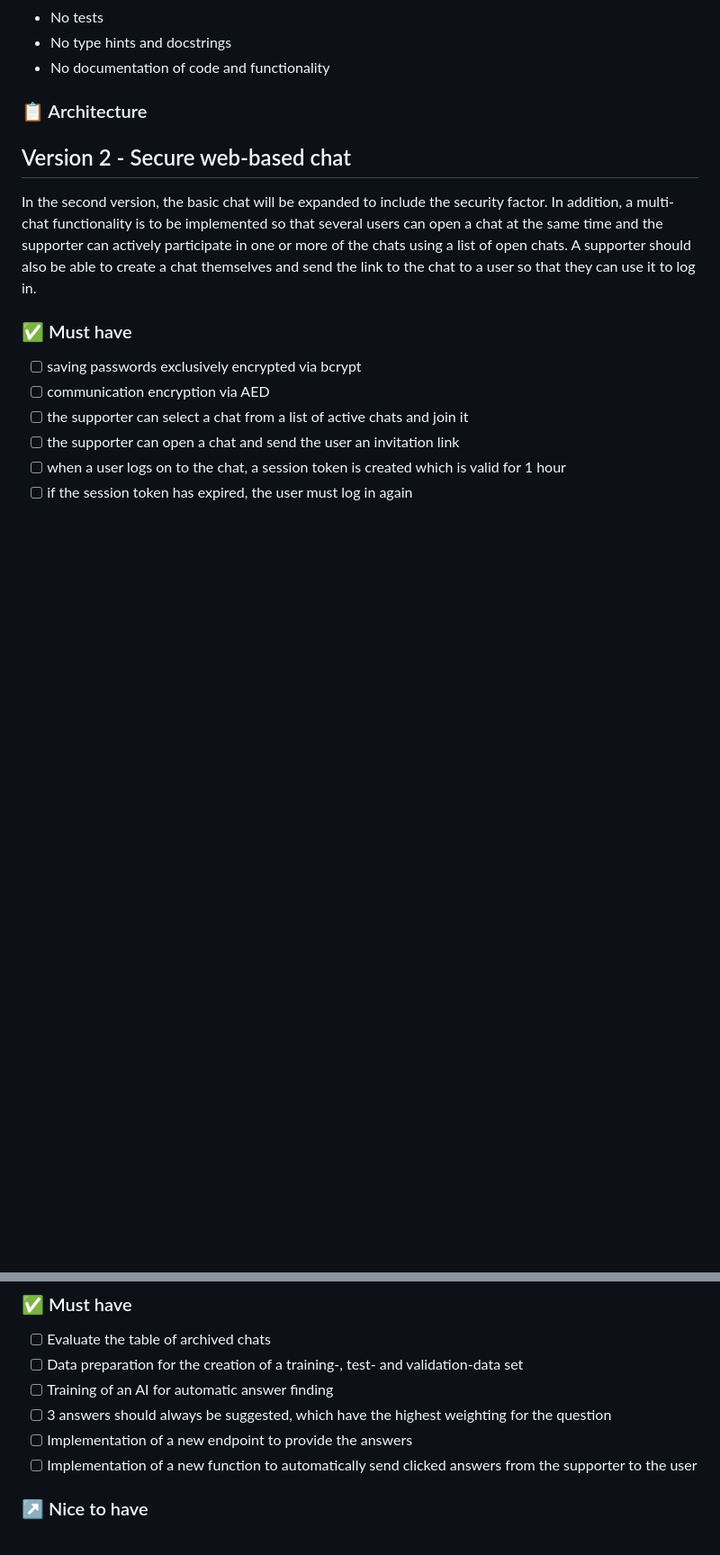
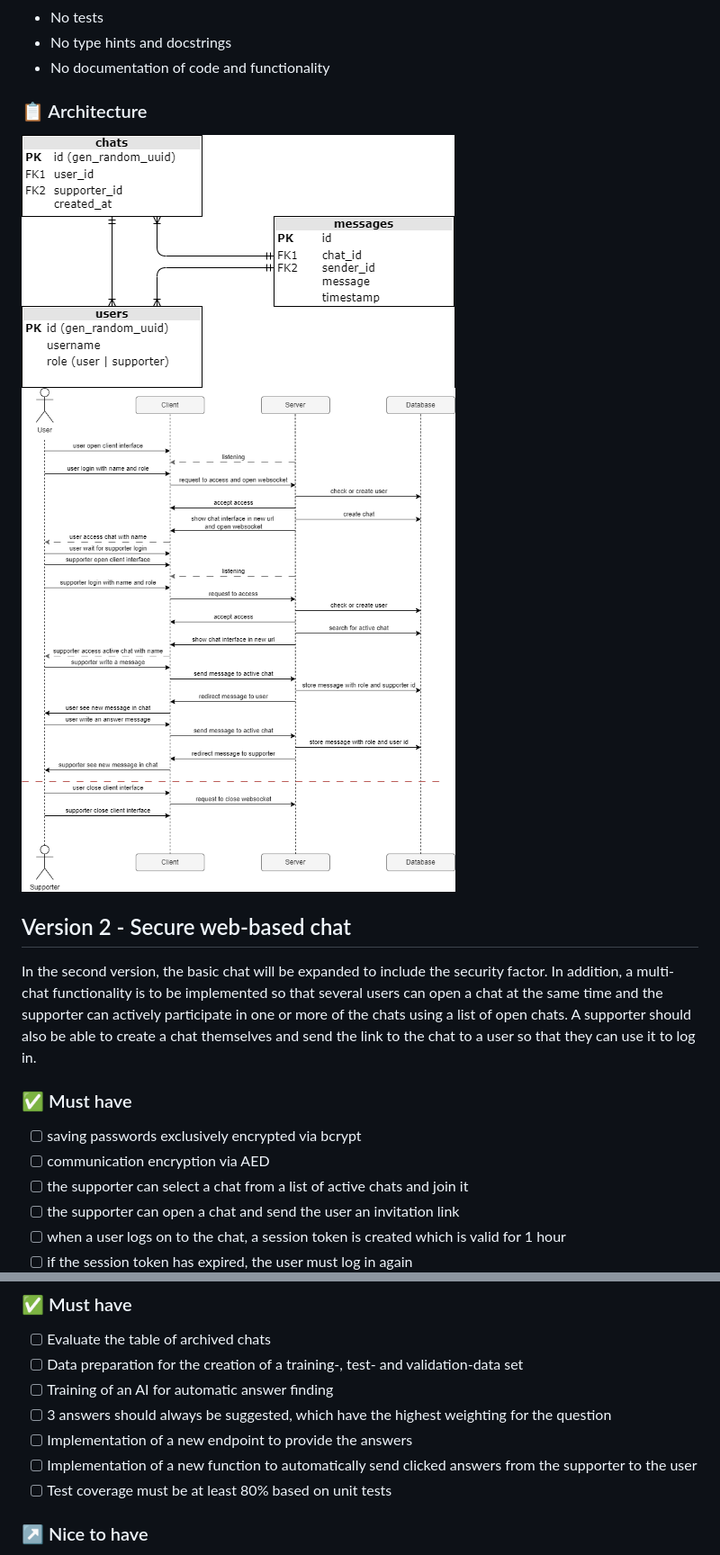
Before and after one commit to fotox/Customer-Chat, a Markdown page: README.md, 2 parts joined by grey strips. Shown: that part at 90% size. Rendered like a GitHub page; pictures changed too: documentation/database_scheme_v1.png (added), documentation/sequence_diagram_v1.png (added); blank space fills up the shorter version.

Commit message:
Add sequence diagrams and database scheme #7

```diff
--- a/README.md
+++ b/README.md
@@ -102,6 +102,8 @@ chat of the user. Users and supporters can then use websockets to communicate wi
 
 ### :clipboard: Architecture
 
+![database scheme v1](documentation/database_scheme_v1.png)
+![sequence diagram v1](documentation/sequence_diagram_v1.png)
 
 ## Version 2 - Secure web-based chat
 In the second version, the basic chat will be expanded to include the security factor. In addition, a multi-chat
@@ -157,6 +160,7 @@ system with a thumbs up or thumbs down button in response to the suggestions.
 - [ ] 3 answers should always be suggested, which have the highest weighting for the question
 - [ ] Implementation of a new endpoint to provide the answers
 - [ ] Implementation of a new function to automatically send clicked answers from the supporter to the user
+- [ ] Test coverage must be at least 80% based on unit tests
 
 ### :arrow_upper_right: Nice to have
 
```
Also changed, not shown: other parts of README.md (+2 -82 lines), documentation/database_scheme_v2.png (added).
